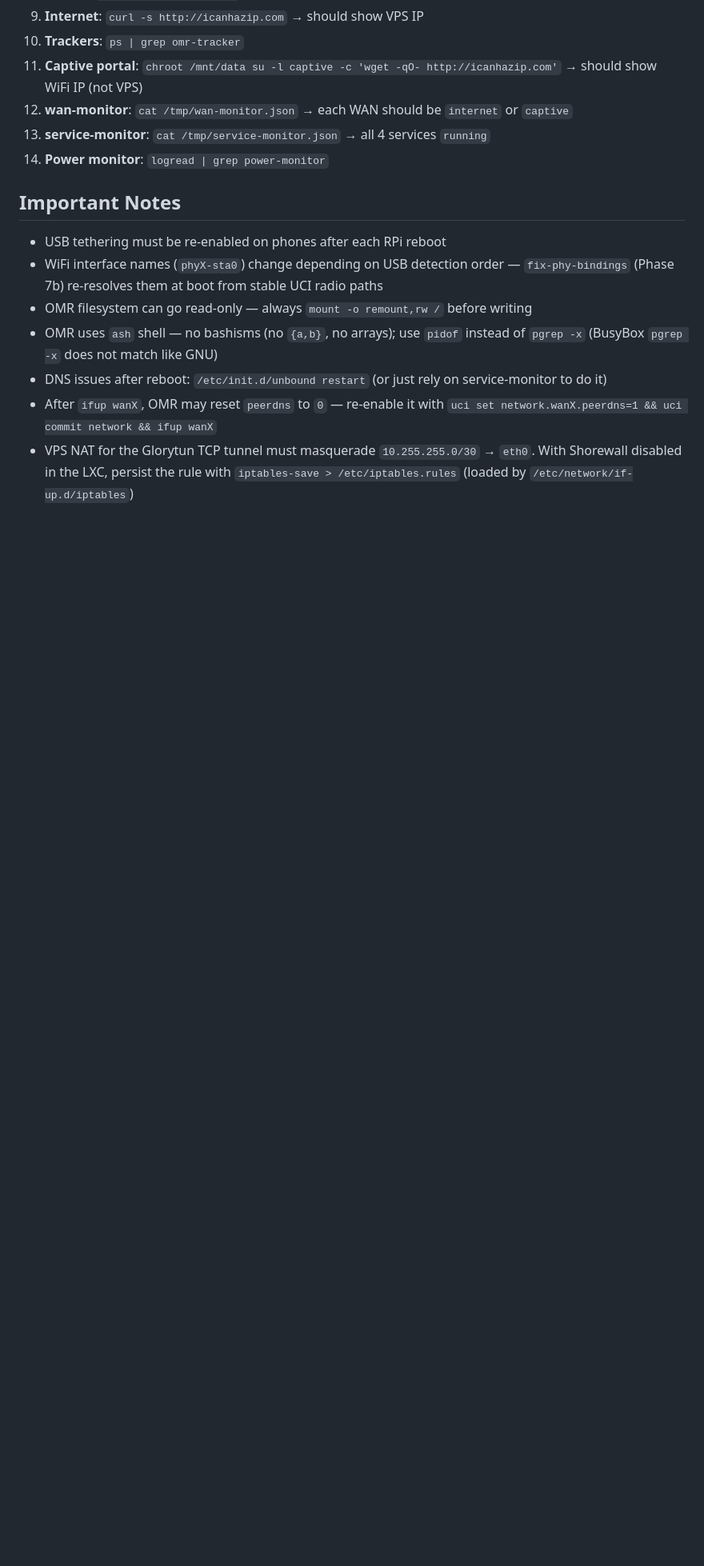
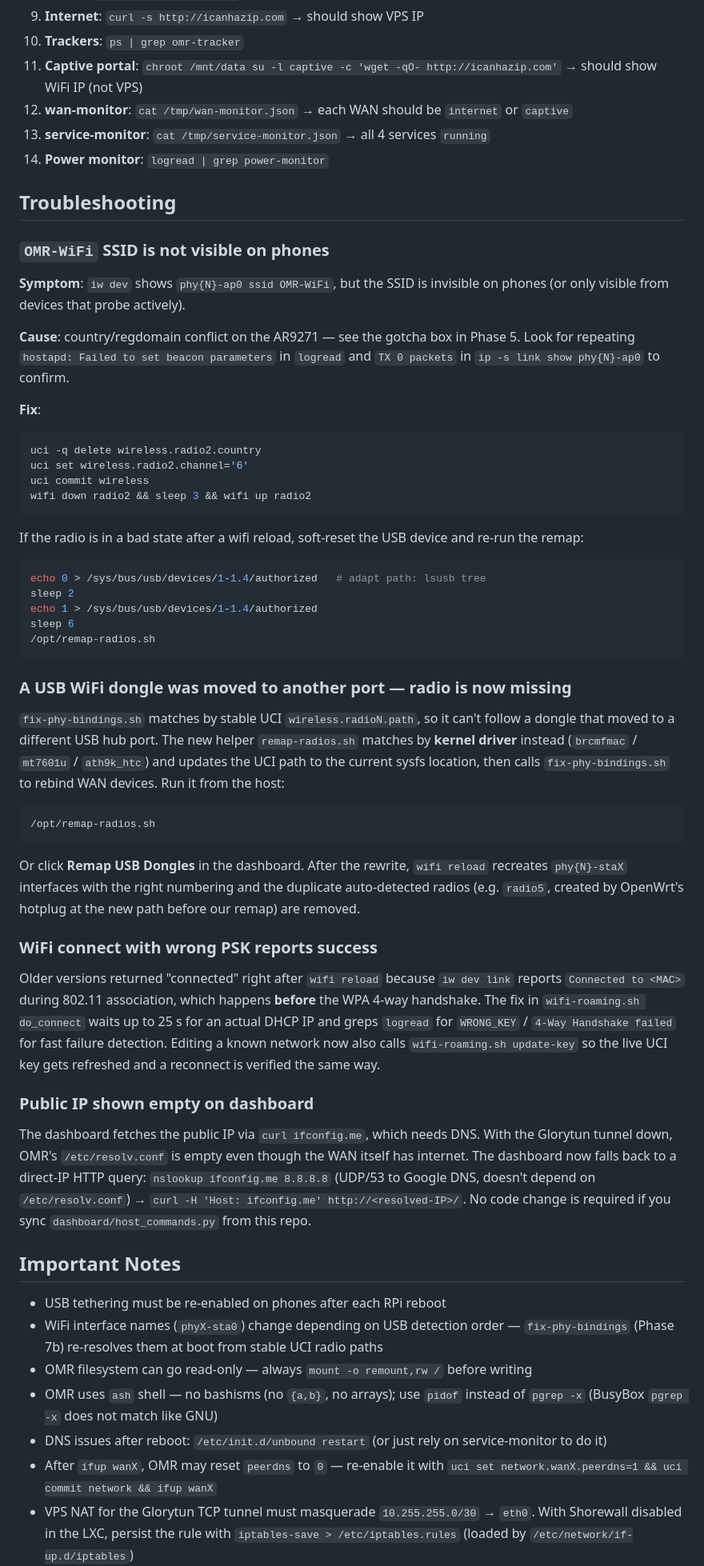
Before and after one commit to Astral0/seamless-wan, a Markdown page: docs/install.md, the part around the change printed below. Shown: that part at 80% size. GitHub-like rendering; blank space fills up the shorter version.

Commit message:
docs: document USB dongle remap, AR9271 country gotcha, and connect/IP fixes
- README: list remap-radios.sh in the script tree and as a feature.
- docs/install.md Phase 5: warn that setting wireless.radio2.country
  on the AR9271 conflicts with its EEPROM regdomain (default-US) and
  causes hostapd to loop on "Failed to set beacon parameters" with no
  beacons emitted; recommend channel=6 + no country override.
- docs/install.md Phase 7: deploy scripts/host/remap-radios.sh.
- docs/install.md: new Troubleshooting section covering invisible
  OMR-WiFi SSID, dongle moved between USB ports, wrong-PSK silent
  success, and DNS-less public IP fallback.
- docs/dashboard.md: document the USB Dongles card, the
  /api/usb/remap endpoint, and the more reliable connect/edit
  verification (waits for actual DHCP IP, reapplies UCI key on edit).

````diff
--- a/docs/install.md
+++ b/docs/install.md
@@ -392,6 +403,78 @@ Run these checks to verify everything works:
 13. **service-monitor**: `cat /tmp/service-monitor.json` → all 4 services `running`
 14. **Power monitor**: `logread | grep power-monitor`
 
+## Troubleshooting
+
+### `OMR-WiFi` SSID is not visible on phones
+
+**Symptom**: `iw dev` shows `phy{N}-ap0 ssid OMR-WiFi`, but the SSID is
+invisible on phones (or only visible from devices that probe actively).
+
+**Cause**: country/regdomain conflict on the AR9271 — see the gotcha box
+in Phase 5. Look for repeating `hostapd: Failed to set beacon
+parameters` in `logread` and `TX 0 packets` in `ip -s link show
+phy{N}-ap0` to confirm.
+
+**Fix**:
+
+```sh
+uci -q delete wireless.radio2.country
+uci set wireless.radio2.channel='6'
+uci commit wireless
+wifi down radio2 && sleep 3 && wifi up radio2
+```
+
+If the radio is in a bad state after a wifi reload, soft-reset the USB
+device and re-run the remap:
+
+```sh
+echo 0 > /sys/bus/usb/devices/1-1.4/authorized   # adapt path: lsusb tree
+sleep 2
+echo 1 > /sys/bus/usb/devices/1-1.4/authorized
+sleep 6
+/opt/remap-radios.sh
+```
+
+### A USB WiFi dongle was moved to another port — radio is now missing
+
+`fix-phy-bindings.sh` matches by stable UCI `wireless.radioN.path`, so
+it can't follow a dongle that moved to a different USB hub port. The
+new helper `remap-radios.sh` matches by **kernel driver** instead
+(`brcmfmac` / `mt7601u` / `ath9k_htc`) and updates the UCI path to the
+current sysfs location, then calls `fix-phy-bindings.sh` to rebind
+WAN devices. Run it from the host:
+
+```sh
+/opt/remap-radios.sh
+```
+
+Or click **Remap USB Dongles** in the dashboard. After the rewrite,
+`wifi reload` recreates `phy{N}-staX` interfaces with the right
+numbering and the duplicate auto-detected radios (e.g. `radio5`,
+created by OpenWrt's hotplug at the new path before our remap) are
+removed.
+
+### WiFi connect with wrong PSK reports success
+
+Older versions returned "connected" right after `wifi reload` because
+`iw dev link` reports `Connected to <MAC>` during 802.11 association,
+which happens **before** the WPA 4-way handshake. The fix in
+`wifi-roaming.sh do_connect` waits up to 25 s for an actual DHCP IP and
+greps `logread` for `WRONG_KEY` / `4-Way Handshake failed` for fast
+failure detection. Editing a known network now also calls
+`wifi-roaming.sh update-key` so the live UCI key gets refreshed and a
+reconnect is verified the same way.
+
+### Public IP shown empty on dashboard
+
+The dashboard fetches the public IP via `curl ifconfig.me`, which needs
+DNS. With the Glorytun tunnel down, OMR's `/etc/resolv.conf` is empty
+even though the WAN itself has internet. The dashboard now falls back
+to a direct-IP HTTP query: `nslookup ifconfig.me 8.8.8.8` (UDP/53 to
+Google DNS, doesn't depend on `/etc/resolv.conf`) → `curl -H 'Host:
+ifconfig.me' http://<resolved-IP>/`. No code change is required if you
+sync `dashboard/host_commands.py` from this repo.
+
 ## Important Notes
 
 - USB tethering must be re-enabled on phones after each RPi reboot
````
Also changed, not shown: other parts of docs/install.md (+13 -2 lines), README.md (+2 -0 lines), docs/dashboard.md (+3 -1 lines).
